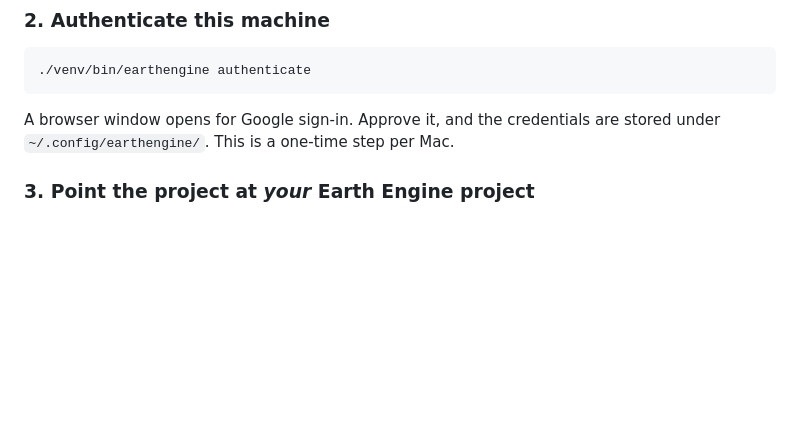
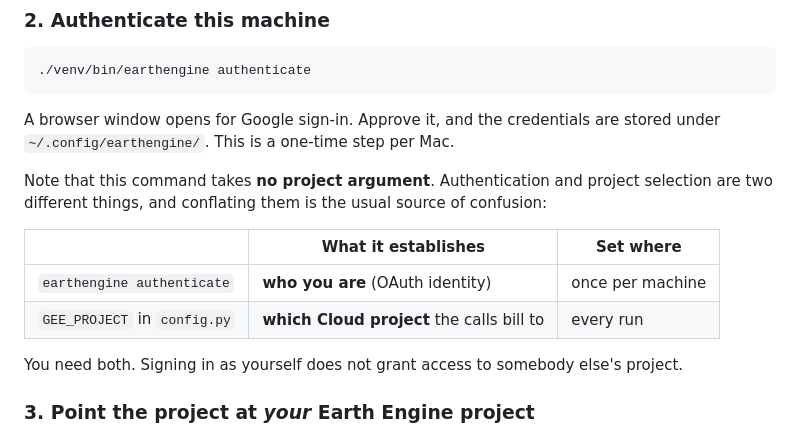
Before and after one commit to UtkarshCodecom/spirexa-ner, a Markdown page: MACOS.md, the part around the change. GitHub-like rendering; blank space fills up the shorter version.

```diff
--- a/MACOS.md
+++ b/MACOS.md
@@ -103,6 +103,18 @@ Note the **project ID** — it looks like `ee-yourname` or
 
 A browser window opens for Google sign-in. Approve it, and the credentials
 are stored under `~/.config/earthengine/`. This is a one-time step per Mac.
+
+Note that this command takes **no project argument**. Authentication and
+project selection are two different things, and conflating them is the usual
+source of confusion:
+
+| | What it establishes | Set where |
+|---|---|---|
+| `earthengine authenticate` | **who you are** (OAuth identity) | once per machine |
+| `GEE_PROJECT` in `config.py` | **which Cloud project** the calls bill to | every run |
+
+You need both. Signing in as yourself does not grant access to somebody
+else's project.
 
 ### 3. Point the project at *your* Earth Engine project
 
```
Also changed, not shown: WINDOWS.md (+24 -5 lines).
